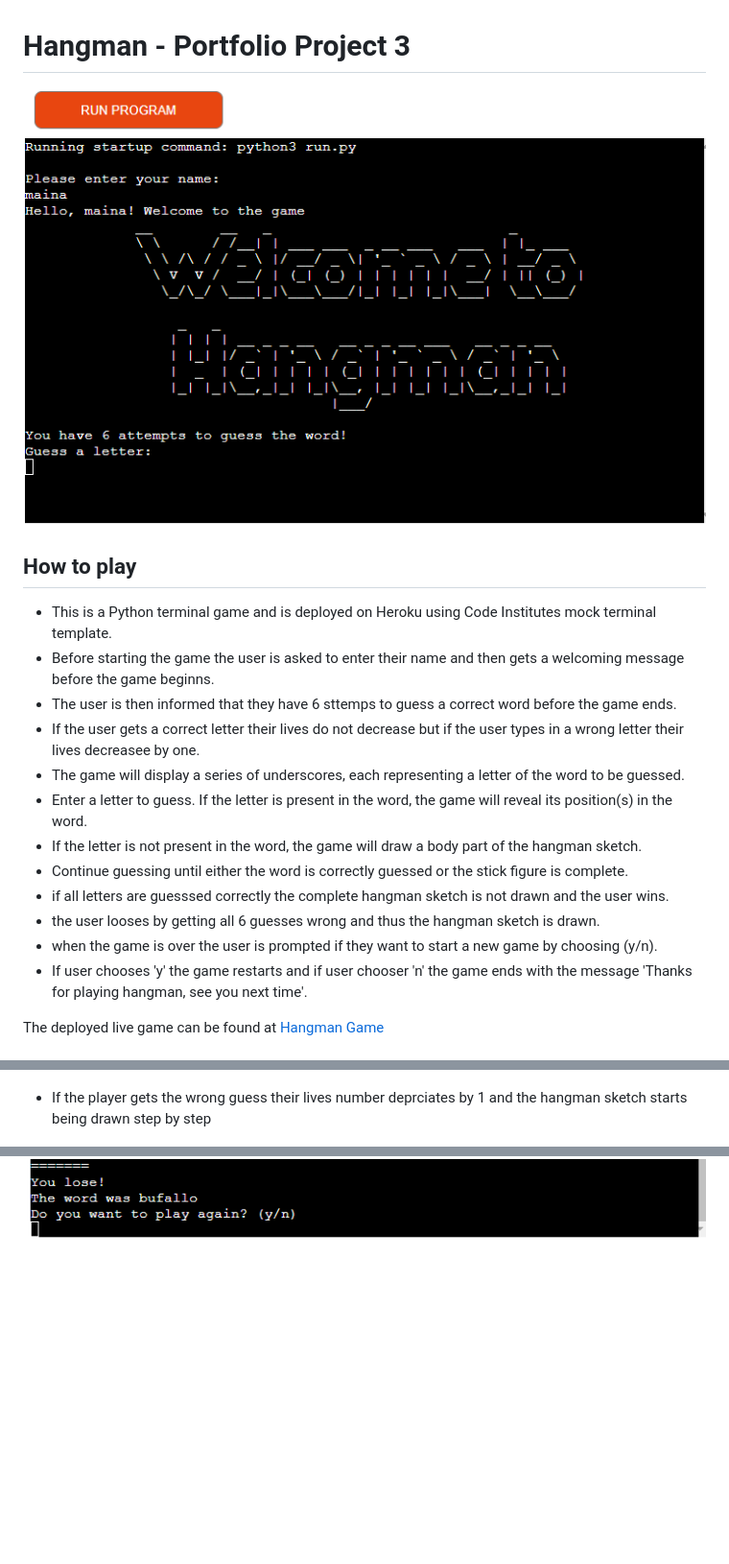
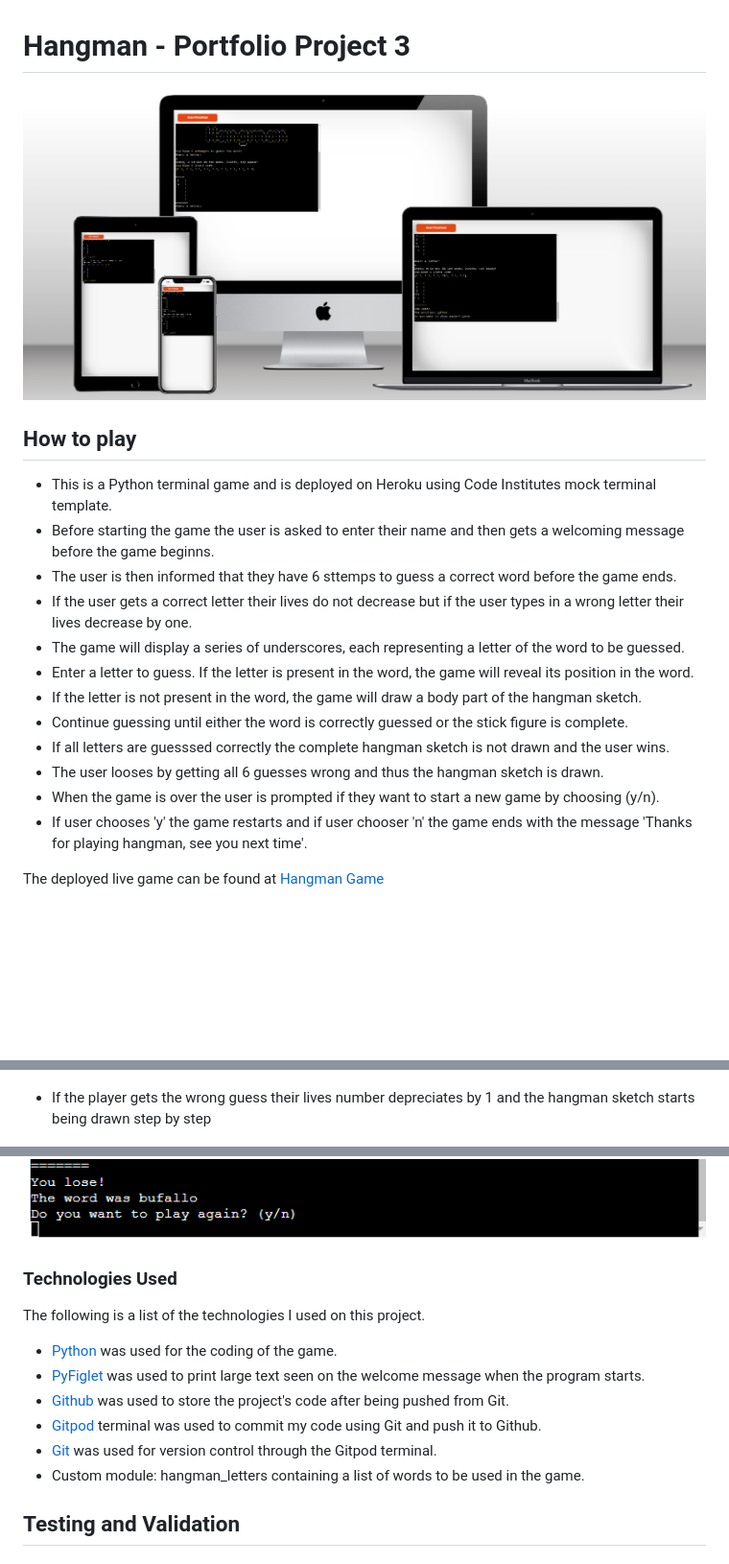
Before and after one commit to maish79/hangman-game, a Markdown page: README.md, 3 parts joined by grey strips. Shown: that part at 96% size. Drawn GitHub-style; pictures changed too: assets/images/techsini.png (added); blank space fills up the shorter version.

Commit message:
Add technologies used to create the game

```diff
--- a/README.md
+++ b/README.md
@@ -1,20 +1,20 @@
 # __Hangman - Portfolio Project 3__
 
-![Hangman Game](/assets/images/welcome.png)
+![Hangman Game](/assets/images/techsini.png)
 
 ## How to play
 
 * This is a Python terminal game and is deployed on Heroku using Code Institutes mock terminal template.
 * Before starting the game the user is asked to enter their name and then gets a welcoming message before the game beginns.
 * The user is then informed that they have 6 sttemps to guess a correct word before the game ends.
-* If the user gets a correct letter their lives do not decrease but if the user types in a wrong letter their lives decreasee by one.
+* If the user gets a correct letter their lives do not decrease but if the user types in a wrong letter their lives decrease by one.
 * The game will display a series of underscores, each representing a letter of the word to be guessed.
-* Enter a letter to guess. If the letter is present in the word, the game will reveal its position(s) in the word.
+* Enter a letter to guess. If the letter is present in the word, the game will reveal its position in the word.
 * If the letter is not present in the word, the game will draw a body part of the hangman sketch.
 * Continue guessing until either the word is correctly guessed or the stick figure is complete.
-* if all letters are guesssed correctly the complete hangman sketch is not drawn and the user wins.
-* the user looses by getting all 6 guesses wrong and thus the hangman sketch is drawn.
-* when the game is over the user is prompted if they want to start a new game by choosing (y/n).
+* If all letters are guesssed correctly the complete hangman sketch is not drawn and the user wins.
+* The user looses by getting all 6 guesses wrong and thus the hangman sketch is drawn.
+* When the game is over the user is prompted if they want to start a new game by choosing (y/n).
 * If user chooses 'y' the game restarts and if user chooser 'n' the game ends with the message 'Thanks for playing hangman, see you next time'.
 
 The deployed live game can be found at [Hangman Game](https://hang-men.herokuapp.com/)
@@ -50,7 +50,7 @@ I made a flowchart so that it can help me with planning and visualizing the stru
 
 ![Right Guess](assets/images/right-guess.png)
 
-- If the player gets the wrong guess their lives number deprciates by 1 and the hangman sketch starts being drawn step by step
+- If the player gets the wrong guess their lives number depreciates by 1 and the hangman sketch starts being drawn step by step
 
 ![Wrong Guess](assets/images/wrong-guess.png)
 
@@ -70 +70,13 @@ s
 ![you lose](assets/images/you-lose.png)
+
+### __Technologies Used__
+The following is a list of the technologies I used on this project.
+
+- [Python](https://en.wikipedia.org/wiki/Python_(programming_language)) was used for the coding of the game.
+- [PyFiglet](https://pypi.org/project/pyfiglet/0.7/) was used to print large text seen on the welcome message when the program starts.
+- [Github](https://github.com/) was used to store the project's code after being pushed from Git.
+- [Gitpod](https://gitpod.io/) terminal was used to commit my code using Git and push it to Github.
+- [Git](https://git-scm.com/) was used for version control through the Gitpod terminal.
+- Custom module: hangman_letters containing a list of words to be used in the game.
+
+## __Testing and Validation__
```
Also changed, not shown: other parts of README.md (+1 -1 lines).
